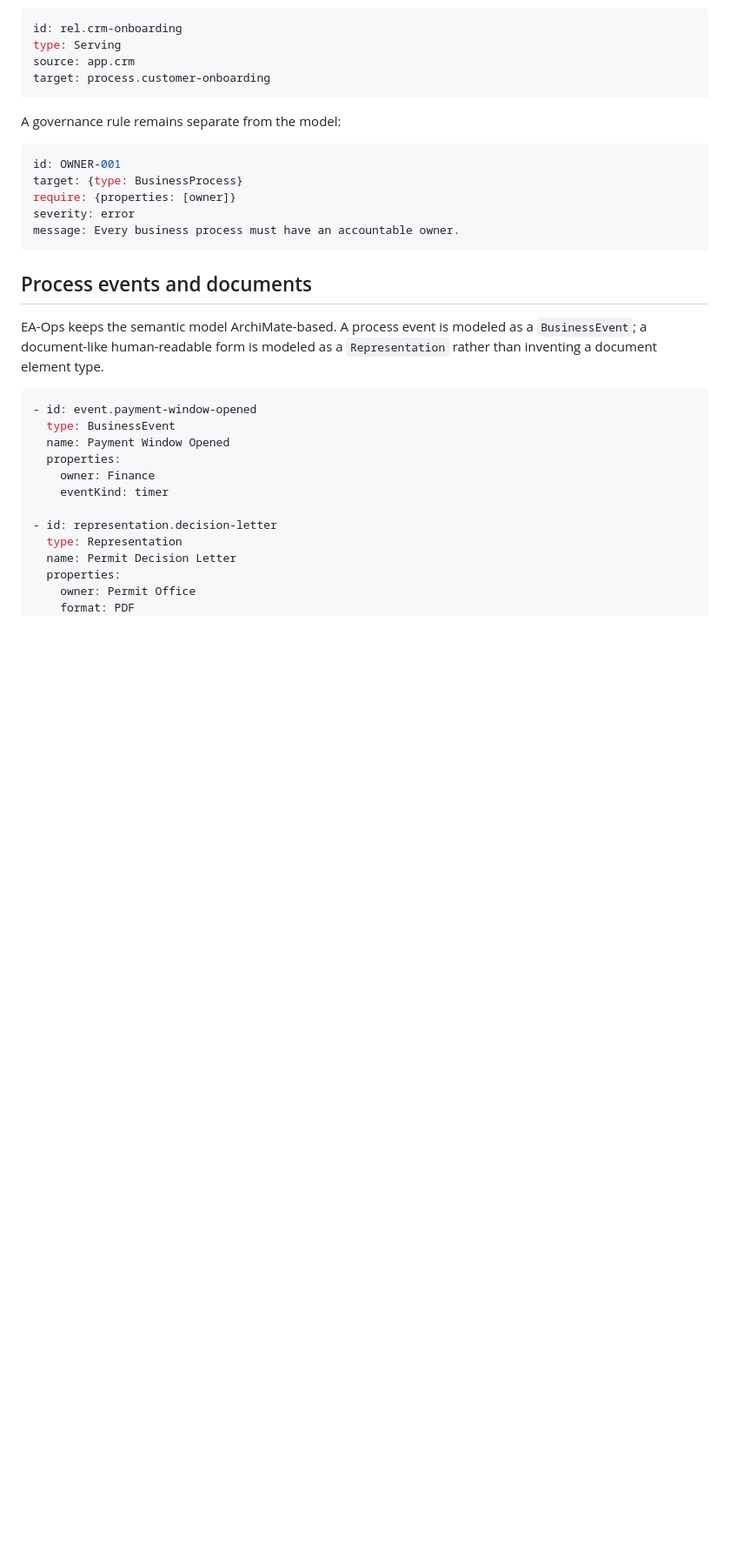
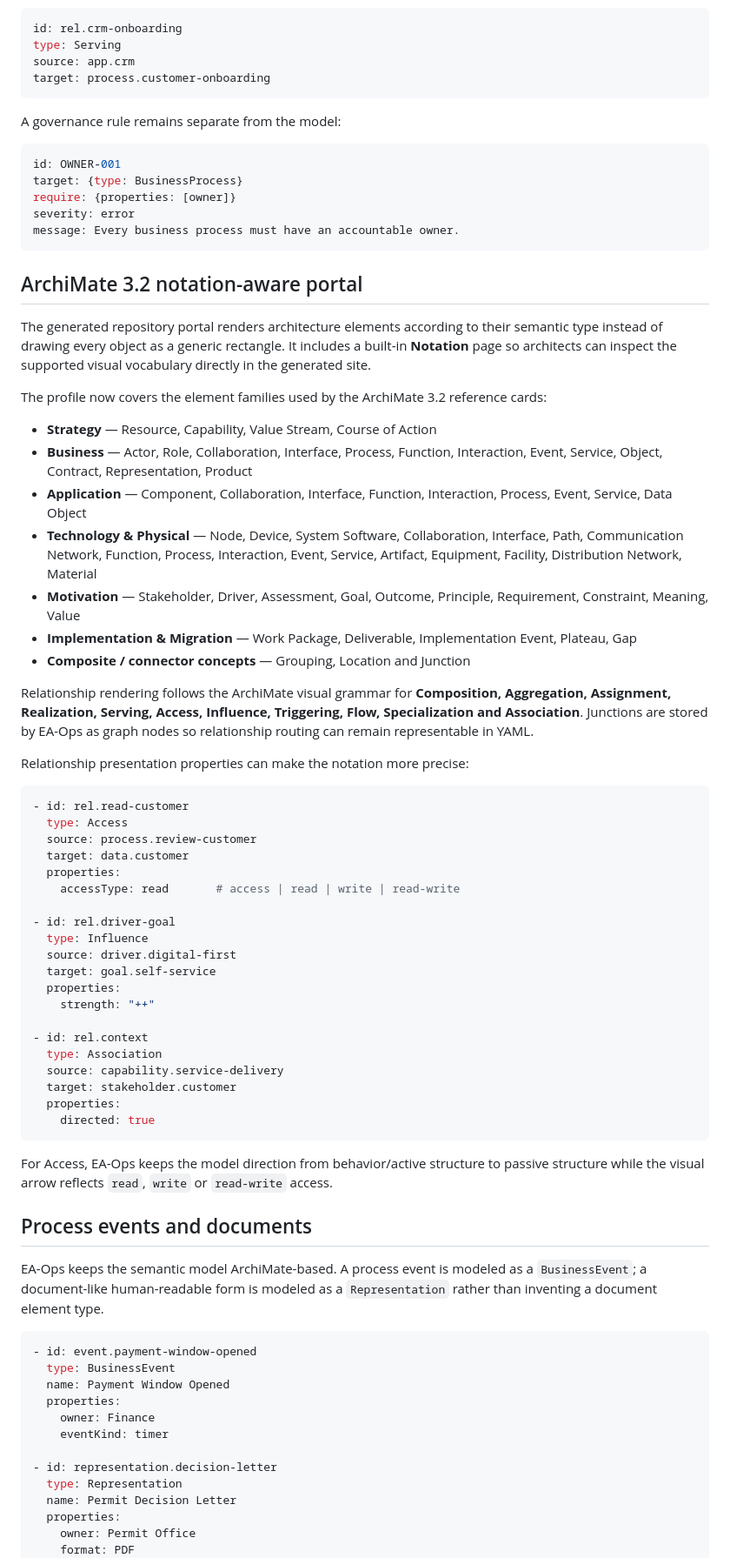
Before and after one commit to vtavakkoli/ea-ops, a Markdown page: README.md, the part around one of its changes. Shown at 87% size. GitHub-like rendering; blank space fills up the shorter version.

Commit message:
docs: document ArchiMate notation coverage

````diff
--- a/README.md
+++ b/README.md
@@ -100,6 +100,49 @@ severity: error
 message: Every business process must have an accountable owner.
 ```
 
+## ArchiMate 3.2 notation-aware portal
+
+The generated repository portal renders architecture elements according to their semantic type instead of drawing every object as a generic rectangle. It includes a built-in **Notation** page so architects can inspect the supported visual vocabulary directly in the generated site.
+
+The profile now covers the element families used by the ArchiMate 3.2 reference cards:
+
+- **Strategy** — Resource, Capability, Value Stream, Course of Action
+- **Business** — Actor, Role, Collaboration, Interface, Process, Function, Interaction, Event, Service, Object, Contract, Representation, Product
+- **Application** — Component, Collaboration, Interface, Function, Interaction, Process, Event, Service, Data Object
+- **Technology & Physical** — Node, Device, System Software, Collaboration, Interface, Path, Communication Network, Function, Process, Interaction, Event, Service, Artifact, Equipment, Facility, Distribution Network, Material
+- **Motivation** — Stakeholder, Driver, Assessment, Goal, Outcome, Principle, Requirement, Constraint, Meaning, Value
+- **Implementation & Migration** — Work Package, Deliverable, Implementation Event, Plateau, Gap
+- **Composite / connector concepts** — Grouping, Location and Junction
+
+Relationship rendering follows the ArchiMate visual grammar for **Composition, Aggregation, Assignment, Realization, Serving, Access, Influence, Triggering, Flow, Specialization and Association**. Junctions are stored by EA-Ops as graph nodes so relationship routing can remain representable in YAML.
+
+Relationship presentation properties can make the notation more precise:
+
+```yaml
+- id: rel.read-customer
+  type: Access
+  source: process.review-customer
+  target: data.customer
+  properties:
+    accessType: read       # access | read | write | read-write
+
+- id: rel.driver-goal
+  type: Influence
+  source: driver.digital-first
+  target: goal.self-service
+  properties:
+    strength: "++"
+
+- id: rel.context
+  type: Association
+  source: capability.service-delivery
+  target: stakeholder.customer
+  properties:
+    directed: true
+```
+
+For Access, EA-Ops keeps the model direction from behavior/active structure to passive structure while the visual arrow reflects `read`, `write` or `read-write` access.
+
 ## Process events and documents
 
 EA-Ops keeps the semantic model ArchiMate-based. A process event is modeled as a `BusinessEvent`; a document-like human-readable form is modeled as a `Representation` rather than inventing a document element type.
````
Also changed, not shown: other parts of README.md (+10 -8 lines).
